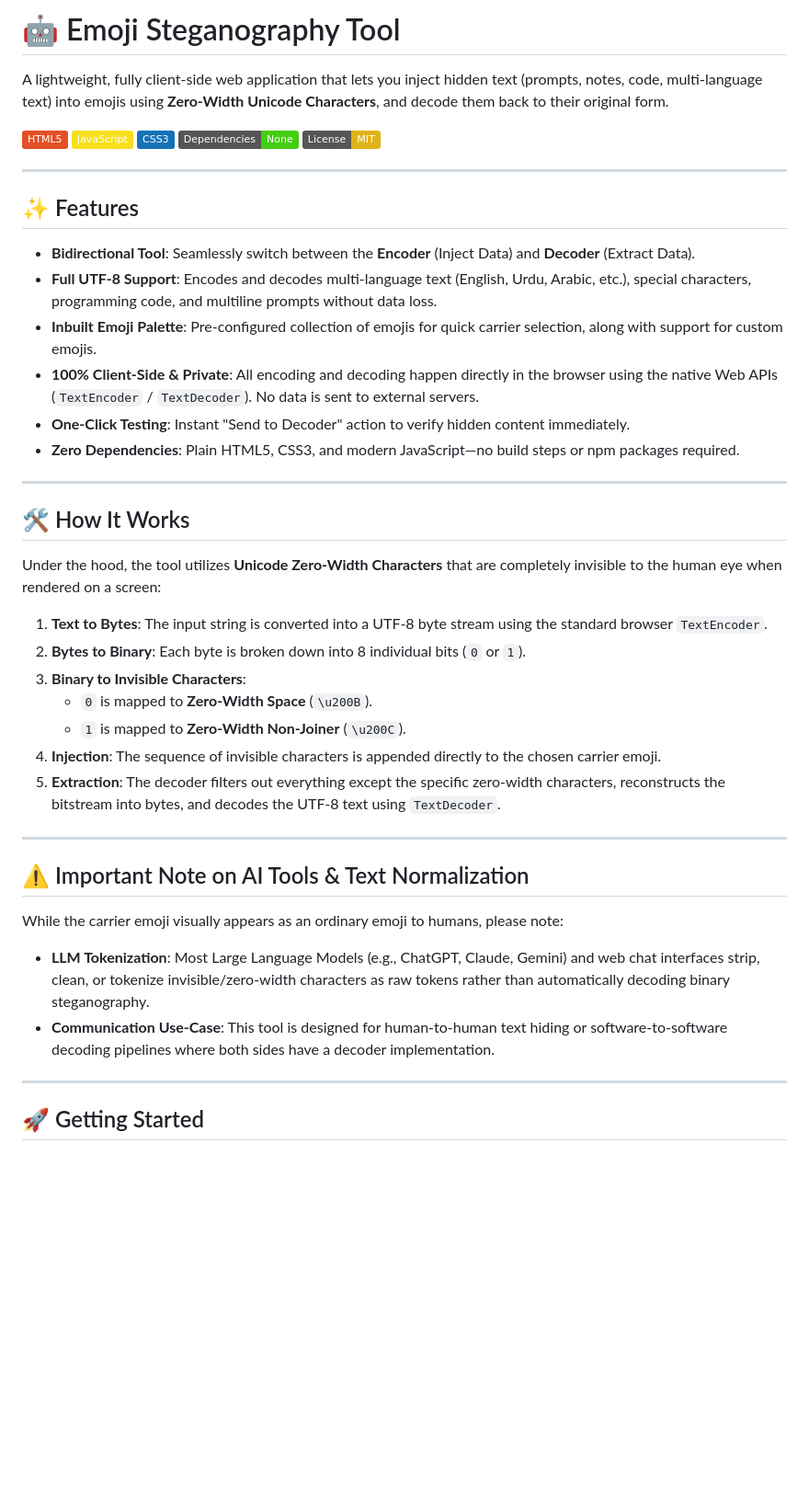
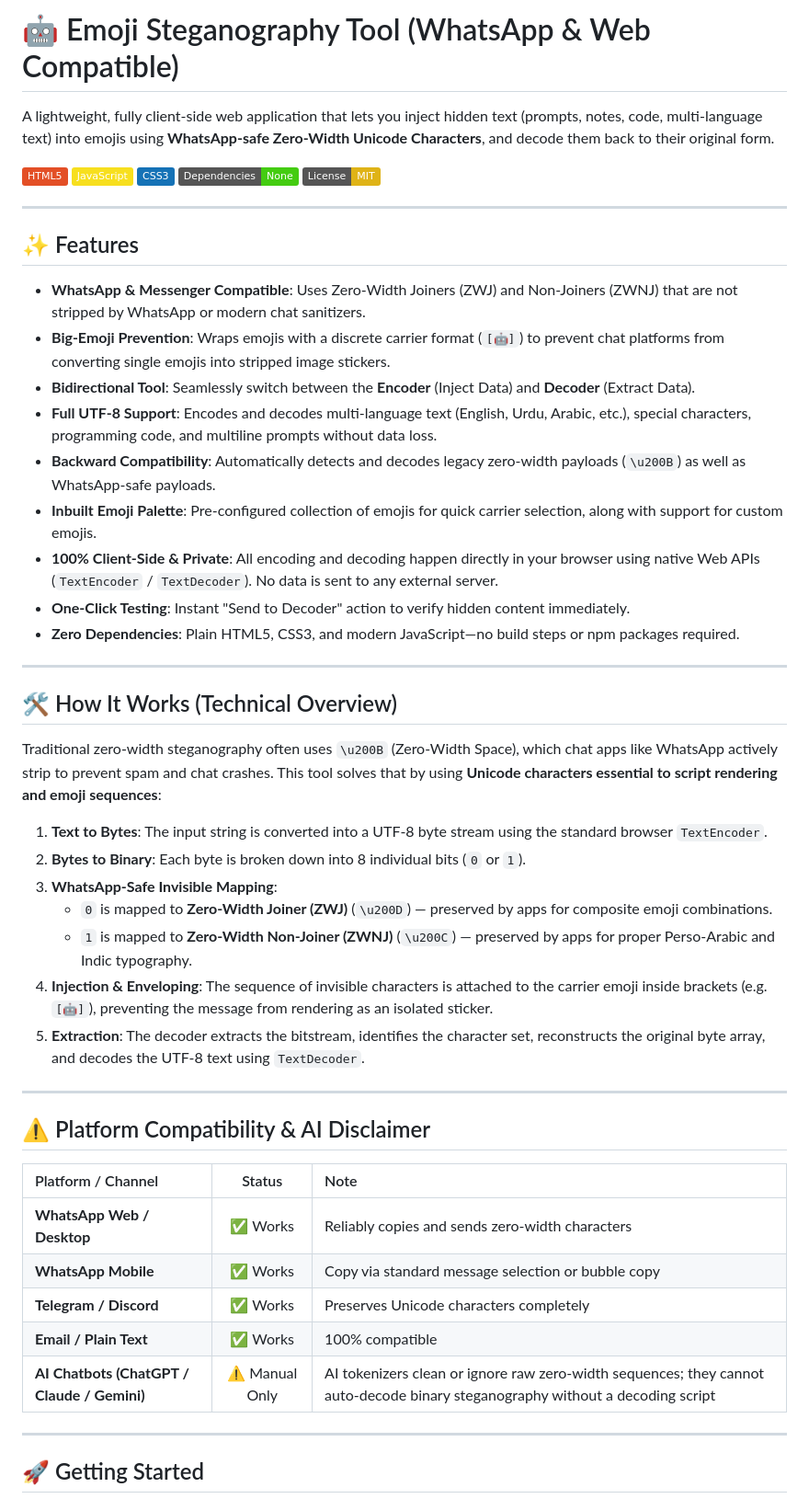
Before and after one commit to mrabr381/Emoji-Steganography-Tool, a Markdown page: README.md, the part around the change. Shown at 92% size. Rendered like a GitHub page; badges without logos; blank space fills up the shorter version.

```diff
--- a/README.md
+++ b/README.md
@@ -1,6 +1,6 @@
-# 🤖 Emoji Steganography Tool
+# 🤖 Emoji Steganography Tool (WhatsApp & Web Compatible)
 
-A lightweight, fully client-side web application that lets you inject hidden text (prompts, notes, code, multi-language text) into emojis using **Zero-Width Unicode Characters**, and decode them back to their original form.
+A lightweight, fully client-side web application that lets you inject hidden text (prompts, notes, code, multi-language text) into emojis using **WhatsApp-safe Zero-Width Unicode Characters**, and decode them back to their original form.
 
 ![HTML5](https://img.shields.io/badge/HTML5-E34F26?style=flat&logo=html5&logoColor=white)
 ![JavaScript](https://img.shields.io/badge/JavaScript-F7DF1E?style=flat&logo=javascript&logoColor=black)
@@ -12,34 +12,41 @@ A lightweight, fully client-side web application that lets you inject hidden tex
 
 ## ✨ Features
 
+- **WhatsApp & Messenger Compatible**: Uses Zero-Width Joiners (ZWJ) and Non-Joiners (ZWNJ) that are not stripped by WhatsApp or modern chat sanitizers.
+- **Big-Emoji Prevention**: Wraps emojis with a discrete carrier format (`[🤖]`) to prevent chat platforms from converting single emojis into stripped image stickers.
 - **Bidirectional Tool**: Seamlessly switch between the **Encoder** (Inject Data) and **Decoder** (Extract Data).
 - **Full UTF-8 Support**: Encodes and decodes multi-language text (English, Urdu, Arabic, etc.), special characters, programming code, and multiline prompts without data loss.
+- **Backward Compatibility**: Automatically detects and decodes legacy zero-width payloads (`\u200B`) as well as WhatsApp-safe payloads.
 - **Inbuilt Emoji Palette**: Pre-configured collection of emojis for quick carrier selection, along with support for custom emojis.
-- **100% Client-Side & Private**: All encoding and decoding happen directly in the browser using the native Web APIs (`TextEncoder` / `TextDecoder`). No data is sent to external servers.
+- **100% Client-Side & Private**: All encoding and decoding happen directly in your browser using native Web APIs (`TextEncoder` / `TextDecoder`). No data is sent to any external server.
 - **One-Click Testing**: Instant "Send to Decoder" action to verify hidden content immediately.
 - **Zero Dependencies**: Plain HTML5, CSS3, and modern JavaScript—no build steps or npm packages required.
 
 ---
 
-## 🛠️ How It Works
+## 🛠️ How It Works (Technical Overview)
 
-Under the hood, the tool utilizes **Unicode Zero-Width Characters** that are completely invisible to the human eye when rendered on a screen:
+Traditional zero-width steganography often uses `\u200B` (Zero-Width Space), which chat apps like WhatsApp actively strip to prevent spam and chat crashes. This tool solves that by using **Unicode characters essential to script rendering and emoji sequences**:
 
 1. **Text to Bytes**: The input string is converted into a UTF-8 byte stream using the standard browser `TextEncoder`.
 2. **Bytes to Binary**: Each byte is broken down into 8 individual bits (`0` or `1`).
-3. **Binary to Invisible Characters**:
-   - `0` is mapped to **Zero-Width Space** (`\u200B`).
-   - `1` is mapped to **Zero-Width Non-Joiner** (`\u200C`).
-4. **Injection**: The sequence of invisible characters is appended directly to the chosen carrier emoji.
-5. **Extraction**: The decoder filters out everything except the specific zero-width characters, reconstructs the bitstream into bytes, and decodes the UTF-8 text using `TextDecoder`.
+3. **WhatsApp-Safe Invisible Mapping**:
+   - `0` is mapped to **Zero-Width Joiner (ZWJ)** (`\u200D`) — preserved by apps for composite emoji combinations.
+   - `1` is mapped to **Zero-Width Non-Joiner (ZWNJ)** (`\u200C`) — preserved by apps for proper Perso-Arabic and Indic typography.
+4. **Injection & Enveloping**: The sequence of invisible characters is attached to the carrier emoji inside brackets (e.g. `[🤖]`), preventing the message from rendering as an isolated sticker.
+5. **Extraction**: The decoder extracts the bitstream, identifies the character set, reconstructs the original byte array, and decodes the UTF-8 text using `TextDecoder`.
 
 ---
 
-## ⚠️ Important Note on AI Tools & Text Normalization
+## ⚠️ Platform Compatibility & AI Disclaimer
 
-While the carrier emoji visually appears as an ordinary emoji to humans, please note:
-- **LLM Tokenization**: Most Large Language Models (e.g., ChatGPT, Claude, Gemini) and web chat interfaces strip, clean, or tokenize invisible/zero-width characters as raw tokens rather than automatically decoding binary steganography.
-- **Communication Use-Case**: This tool is designed for human-to-human text hiding or software-to-software decoding pipelines where both sides have a decoder implementation.
+| Platform / Channel | Status | Note |
+| :--- | :---: | :--- |
+| **WhatsApp Web / Desktop** | ✅ Works | Reliably copies and sends zero-width characters |
+| **WhatsApp Mobile** | ✅ Works | Copy via standard message selection or bubble copy |
+| **Telegram / Discord** | ✅ Works | Preserves Unicode characters completely |
+| **Email / Plain Text** | ✅ Works | 100% compatible |
+| **AI Chatbots (ChatGPT / Claude / Gemini)** | ⚠️ Manual Only | AI tokenizers clean or ignore raw zero-width sequences; they cannot auto-decode binary steganography without a decoding script |
 
 ---
 
```
